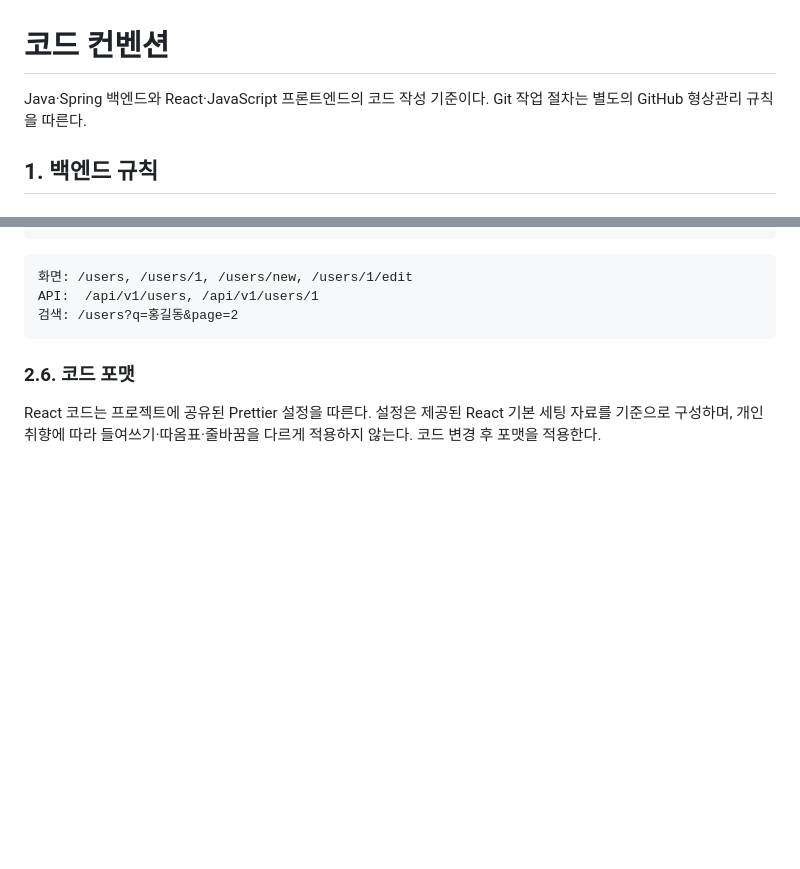
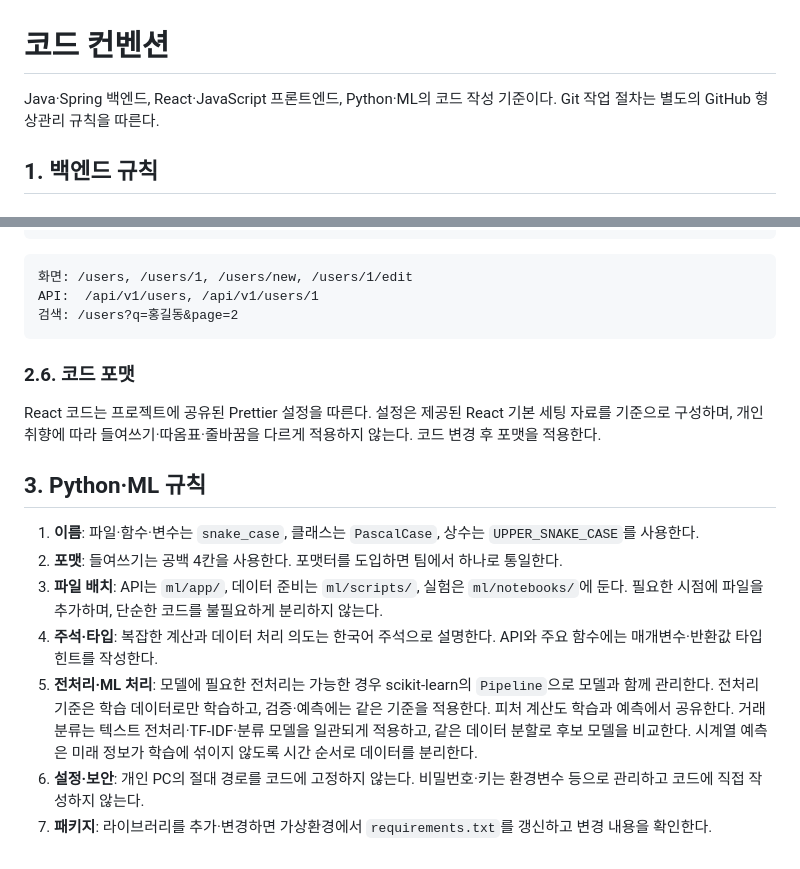
Before and after one commit to heesang522-del/taxjikim, a Markdown page: docs/code-convention.md, 2 parts joined by grey strips. Drawn GitHub-style; blank space fills up the shorter version.

Commit message:
docs(ml): [TJK-154] Python 및 ML 코드 컨벤션 추가

```diff
--- a/docs/code-convention.md
+++ b/docs/code-convention.md
@@ -1,6 +1,6 @@
 # 코드 컨벤션
 
-Java·Spring 백엔드와 React·JavaScript 프론트엔드의 코드 작성 기준이다. Git 작업 절차는 별도의 GitHub 형상관리 규칙을 따른다.
+Java·Spring 백엔드, React·JavaScript 프론트엔드, Python·ML의 코드 작성 기준이다. Git 작업 절차는 별도의 GitHub 형상관리 규칙을 따른다.
 
 ## 1. 백엔드 규칙
 
@@ -346,3 +346,13 @@ API:  /api/v1/users, /api/v1/users/1
 ### 2.6. 코드 포맷
 
 React 코드는 프로젝트에 공유된 Prettier 설정을 따른다. 설정은 제공된 React 기본 세팅 자료를 기준으로 구성하며, 개인 취향에 따라 들여쓰기·따옴표·줄바꿈을 다르게 적용하지 않는다. 코드 변경 후 포맷을 적용한다.
+
+## 3. Python·ML 규칙
+
+1. **이름**: 파일·함수·변수는 `snake_case`, 클래스는 `PascalCase`, 상수는 `UPPER_SNAKE_CASE`를 사용한다.
+2. **포맷**: 들여쓰기는 공백 4칸을 사용한다. 포맷터를 도입하면 팀에서 하나로 통일한다.
+3. **파일 배치**: API는 `ml/app/`, 데이터 준비는 `ml/scripts/`, 실험은 `ml/notebooks/`에 둔다. 필요한 시점에 파일을 추가하며, 단순한 코드를 불필요하게 분리하지 않는다.
+4. **주석·타입**: 복잡한 계산과 데이터 처리 의도는 한국어 주석으로 설명한다. API와 주요 함수에는 매개변수·반환값 타입 힌트를 작성한다.
+5. **전처리·ML 처리**: 모델에 필요한 전처리는 가능한 경우 scikit-learn의 `Pipeline`으로 모델과 함께 관리한다. 전처리 기준은 학습 데이터로만 학습하고, 검증·예측에는 같은 기준을 적용한다. 피처 계산도 학습과 예측에서 공유한다. 거래 분류는 텍스트 전처리·TF-IDF·분류 모델을 일관되게 적용하고, 같은 데이터 분할로 후보 모델을 비교한다. 시계열 예측은 미래 정보가 학습에 섞이지 않도록 시간 순서로 데이터를 분리한다.
+6. **설정·보안**: 개인 PC의 절대 경로를 코드에 고정하지 않는다. 비밀번호·키는 환경변수 등으로 관리하고 코드에 직접 작성하지 않는다.
+7. **패키지**: 라이브러리를 추가·변경하면 가상환경에서 `requirements.txt`를 갱신하고 변경 내용을 확인한다.
```
